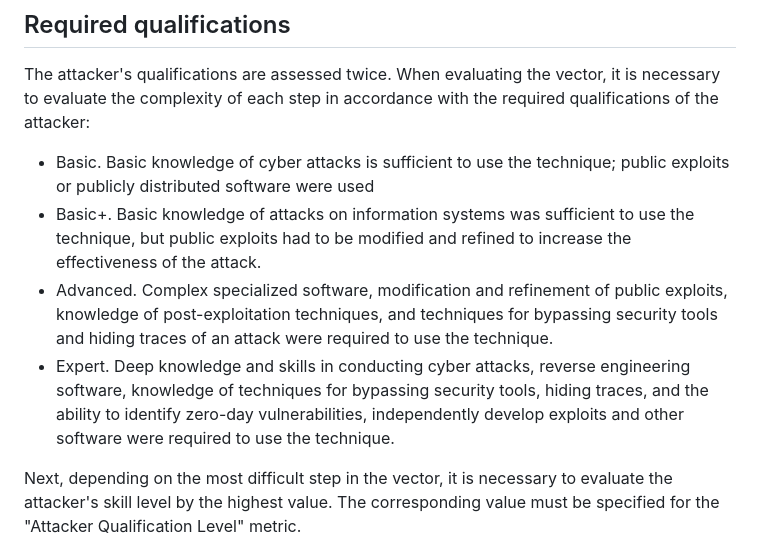
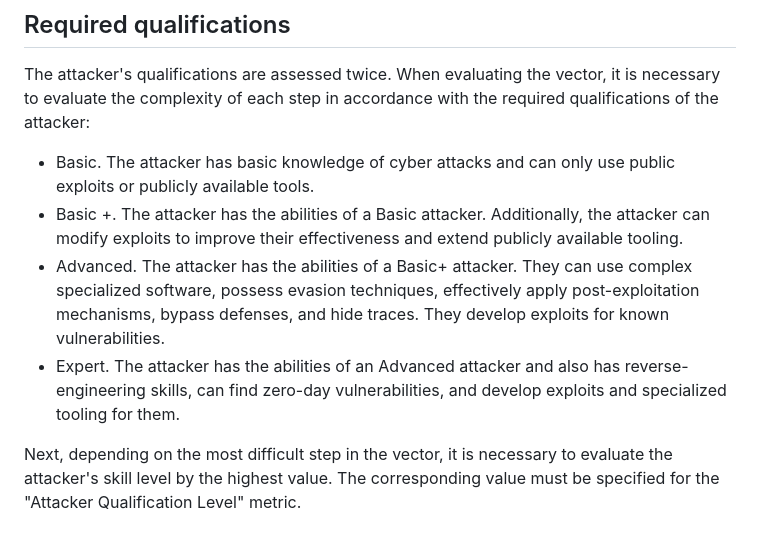
Before and after one commit to PT-CyberAnalytics/CSC, a Markdown page: README.md, the part around the change. Drawn GitHub-style.

Commit message:
Update README.md
Update in section "Required qualifications"

```diff
--- a/README.md
+++ b/README.md
@@ -57,10 +57,10 @@ A sequence of similar hacker actions can be combined under one tactic. For examp
 ## Required qualifications
 The attacker's qualifications are assessed twice.
 When evaluating the vector, it is necessary to evaluate the complexity of each step in accordance with the required qualifications of the attacker:
-- Basic. Basic knowledge of cyber attacks is sufficient to use the technique; public exploits or publicly distributed software were used
-- Basic+. Basic knowledge of attacks on information systems was sufficient to use the technique, but public exploits had to be modified and refined to increase the effectiveness of the attack.
-- Advanced. Complex specialized software, modification and refinement of public exploits, knowledge of post-exploitation techniques, and techniques for bypassing security tools and hiding traces of an attack were required to use the technique.
-- Expert. Deep knowledge and skills in conducting cyber attacks, reverse engineering software, knowledge of techniques for bypassing security tools, hiding traces, and the ability to identify zero-day vulnerabilities, independently develop exploits and other software were required to use the technique.
+- Basic. The attacker has basic knowledge of cyber attacks and can only use public exploits or publicly available tools.
+- Basic +. The attacker has the abilities of a Basic attacker. Additionally, the attacker can modify exploits to improve their effectiveness and extend publicly available tooling.
+- Advanced. The attacker has the abilities of a Basic+ attacker. They can use complex specialized software, possess evasion techniques, effectively apply post-exploitation mechanisms, bypass defenses, and hide traces. They develop exploits for known vulnerabilities.
+- Expert. The attacker has the abilities of an Advanced attacker and also has reverse-engineering skills, can find zero-day vulnerabilities, and develop exploits and specialized tooling for them.
 
 Next, depending on the most difficult step in the vector, it is necessary to evaluate the attacker's skill level by the highest value.
 The corresponding value must be specified for the "Attacker Qualification Level" metric.
```
